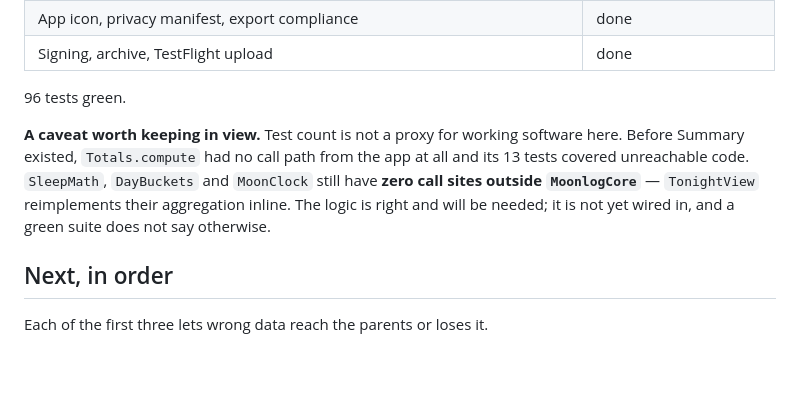
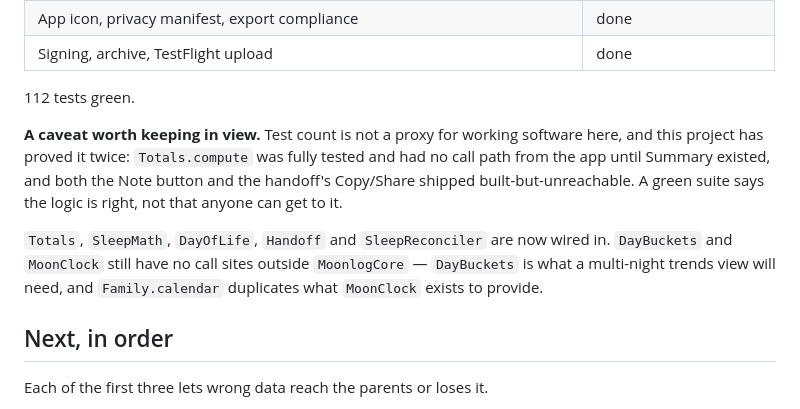
Before and after one commit to LLLlamas/Sleepy-Llamas, a Markdown page: moonlog-ios/docs/status.md, the part around the change. GitHub-like rendering; blank space fills up the shorter version.

Commit message:
Correct the test count and reachability caveat in status
112, not 96. And the caveat now names the pattern properly: this project has
shipped built-but-unreachable code three times -- Totals before Summary
existed, the Note button, and the handoff Copy/Share buttons. A green suite
says the logic is right, not that anyone can reach it.

Co-Authored-By: Claude Opus 5 (1M context) <noreply@anthropic.com>

```diff
--- a/moonlog-ios/docs/status.md
+++ b/moonlog-ios/docs/status.md
@@ -30,14 +30,18 @@ Do not run a real shift on that build.
 | App icon, privacy manifest, export compliance | done |
 | Signing, archive, TestFlight upload | done |
 
-96 tests green.
+112 tests green.
 
 **A caveat worth keeping in view.** Test count is not a proxy for working software
-here. Before Summary existed, `Totals.compute` had no call path from the app at all
-and its 13 tests covered unreachable code. `SleepMath`, `DayBuckets` and `MoonClock`
-still have **zero call sites outside `MoonlogCore`** — `TonightView` reimplements
-their aggregation inline. The logic is right and will be needed; it is not yet
-wired in, and a green suite does not say otherwise.
+here, and this project has proved it twice: `Totals.compute` was fully tested and
+had no call path from the app until Summary existed, and both the Note button and
+the handoff's Copy/Share shipped built-but-unreachable. A green suite says the logic
+is right, not that anyone can get to it.
+
+`Totals`, `SleepMath`, `DayOfLife`, `Handoff` and `SleepReconciler` are now wired in.
+`DayBuckets` and `MoonClock` still have no call sites outside `MoonlogCore` —
+`DayBuckets` is what a multi-night trends view will need, and `Family.calendar`
+duplicates what `MoonClock` exists to provide.
 
 ## Next, in order
 
```
